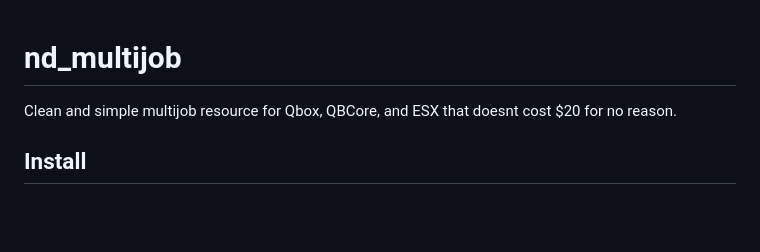
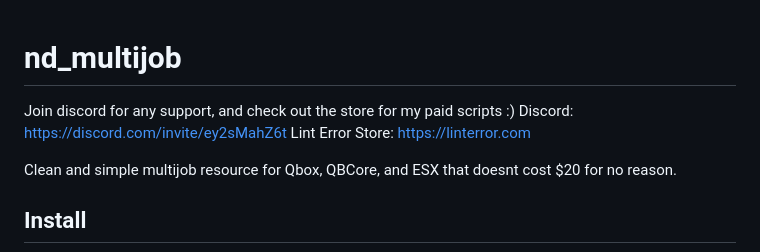
Before and after one commit to NateDoggDev/nd_multijob, a Markdown page: README.md, the part around the change. Drawn GitHub-style; blank space fills up the shorter version.

```diff
--- a/README.md
+++ b/README.md
@@ -1,4 +1,7 @@
 # nd_multijob
+
+Join discord for any support, and check out the store for my paid scripts :)
+Discord: https://discord.com/invite/ey2sMahZ6t Lint Error Store: https://linterror.com
 
 Clean and simple multijob resource for Qbox, QBCore, and ESX that doesnt cost $20 for no reason.
 
```
